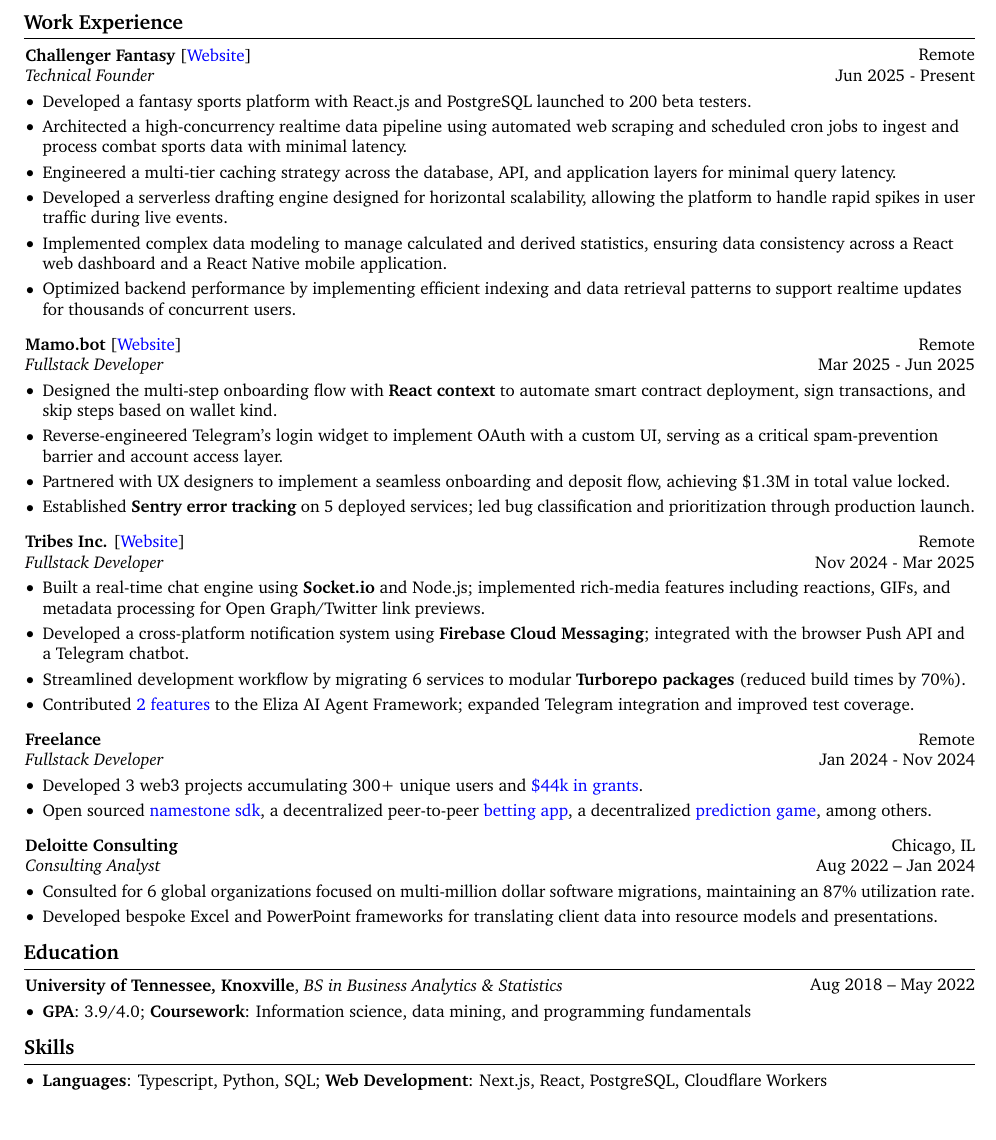
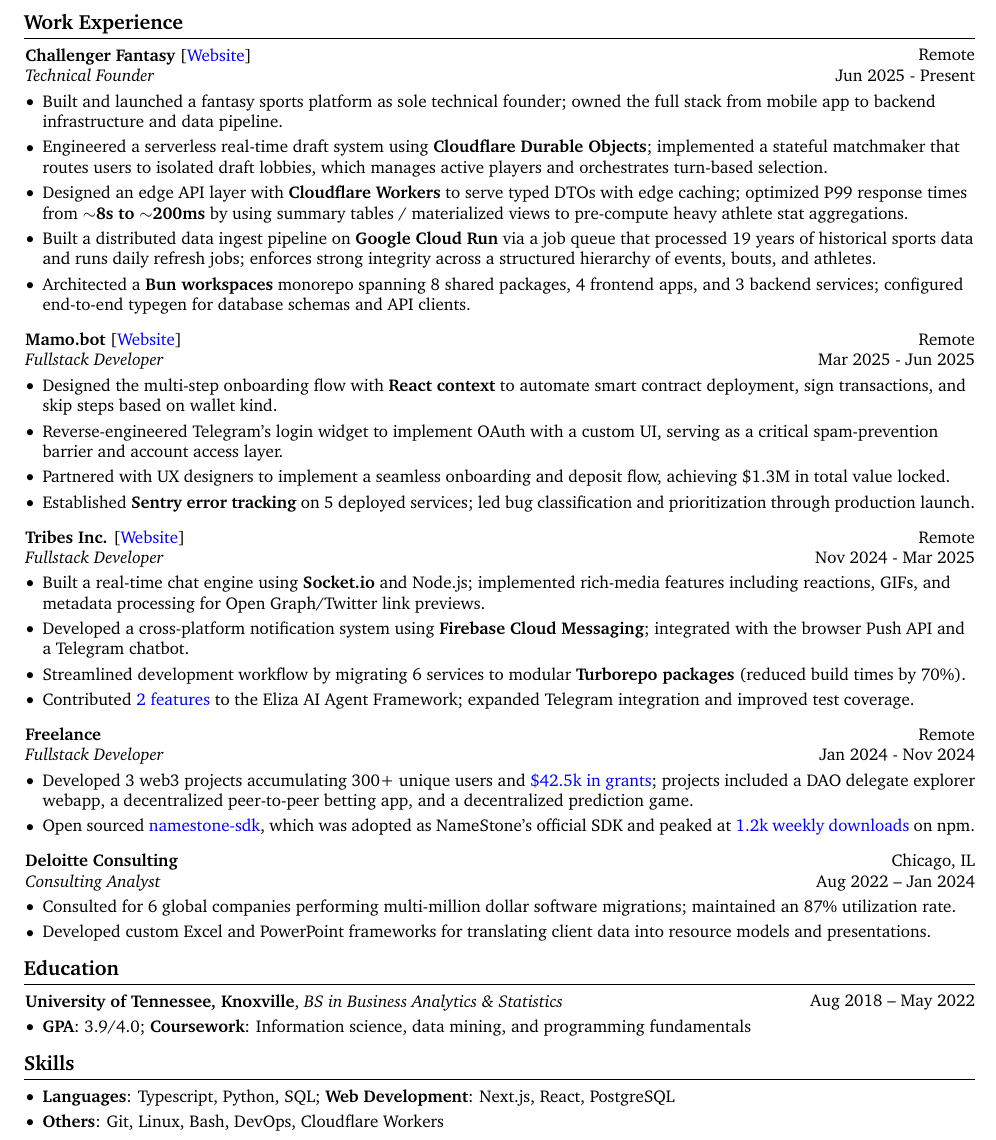
Before and after one commit to ncale/resume, a LaTeX CV (resume.tex): part of the page, cut so that both start at the same text. Compiled offline with pdfLaTeX.

Commit message:
Update challenger fantasy bullet points; other experience updates

```diff
--- a/resume.tex
+++ b/resume.tex
@@ -199,18 +199,21 @@
 \vspace{0.10 cm}
 \begin{onecolentry}
 		\begin{highlights}
-		\item Developed a fantasy sports platform with React.js and PostgreSQL launched to 200
-				beta testers.
-		\item Architected a high-concurrency realtime data pipeline using automated web
-				scraping and scheduled cron jobs to ingest and process combat sports data with minimal latency.
-		\item Engineered a multi-tier caching strategy across the database, API, and
-				application layers for minimal query latency.
-		\item Developed a serverless drafting engine designed for horizontal scalability,
-				allowing the platform to handle rapid spikes in user traffic during live events.
-		\item Implemented complex data modeling to manage calculated and derived statistics,
-				ensuring data consistency across a React web dashboard and a React Native mobile application.
-		\item Optimized backend performance by implementing efficient indexing and data
-				retrieval patterns to support realtime updates for thousands of concurrent users.
+		\item Built and launched a fantasy sports platform as sole technical founder; owned the
+				full stack from mobile app to backend infrastructure and data pipeline.
+		\item Engineered a serverless real-time draft system using \textbf{Cloudflare
+				Durable Objects}; implemented a stateful matchmaker that routes users to isolated
+				draft lobbies, which manages active players and orchestrates turn-based selection.
+		\item Designed an edge API layer with \textbf{Cloudflare Workers} to serve typed DTOs
+				with edge caching; optimized P99 response times from \textbf{$\sim$8s to $\sim$200ms} by using
+				summary tables / materialized views to pre-compute heavy athlete stat aggregations.
+		\item Built a distributed data ingest pipeline on \textbf{Google Cloud Run} via a job queue
+				that processed 19 years of historical sports
+				data and runs daily refresh jobs; enforces strong integrity across a structured
+				hierarchy of events, bouts, and athletes.
+		\item Architected a \textbf{Bun workspaces} monorepo spanning 8 shared packages, 4 frontend
+				apps, and 3 backend services; configured end-to-end typegen for database schemas and
+				API clients.
 		\end{highlights}
 \end{onecolentry}
 
@@ -275,15 +278,15 @@
 \begin{onecolentry}
 		\begin{highlights}
 		\item Developed 3 web3 projects accumulating 300+ unique users and
-				\hrefWithoutArrow{https://nickbrodeur.net/snippets/2024-grants}{\textcolor{blue}{\$44k
-				in grants}}.
+				\hrefWithoutArrow{https://nickbrodeur.net/snippets/2024-grants}{\textcolor{blue}{\$42.5k
+				in grants}}; projects included a DAO delegate explorer webapp, a decentralized
+				peer-to-peer betting app, and a
+				decentralized prediction game.
 		\item Open sourced
-				\hrefWithoutArrow{https://github.com/namestonehq/namestone-sdk}{\textcolor{blue}{namestone
-				sdk}}, a decentralized peer-to-peer
-				\hrefWithoutArrow{https://github.com/wannabet-cc/wannabet}{\textcolor{blue}{betting
-				app}}, a decentralized
-				\hrefWithoutArrow{https://github.com/ncale/jellybeans-website}{\textcolor{blue}{prediction
-				game}}, among others.
+				\hrefWithoutArrow{https://github.com/namestonehq/namestone-sdk}{\textcolor{blue}{namestone-sdk}},
+				which was adopted as NameStone's official SDK and peaked at
+				\hrefWithoutArrow{https://www.npmjs.com/package/@namestone/namestone-sdk}{\textcolor{blue}{1.2k
+				weekly downloads}} on npm.
 		\end{highlights}
 \end{onecolentry}
 
@@ -298,9 +301,9 @@
 \vspace{0.10 cm}
 \begin{onecolentry}
 		\begin{highlights}
-		\item Consulted for 6 global organizations focused on multi-million dollar software
-				migrations, maintaining an 87\% utilization rate.
-		\item Developed bespoke Excel and PowerPoint frameworks for translating client data
+		\item Consulted for 6 global companies performing multi-million dollar software
+				migrations; maintained an 87\% utilization rate.
+		\item Developed custom Excel and PowerPoint frameworks for translating client data
 				into resource models and presentations.
 		\end{highlights}
 \end{onecolentry}
@@ -326,7 +328,8 @@
 \begin{onecolentry}
 		\begin{highlights}
 		\item \textbf{Languages}: Typescript, Python, SQL; \textbf{Web
-				Development}: Next.js, React, PostgreSQL, Cloudflare Workers
+				Development}: Next.js, React, PostgreSQL
+		\item \textbf{Others}: Git, Linux, Bash, DevOps, Cloudflare Workers
 		\end{highlights}
 \end{onecolentry}
 
```
Also changed, not shown: resume.tex (3 more changed lines).
